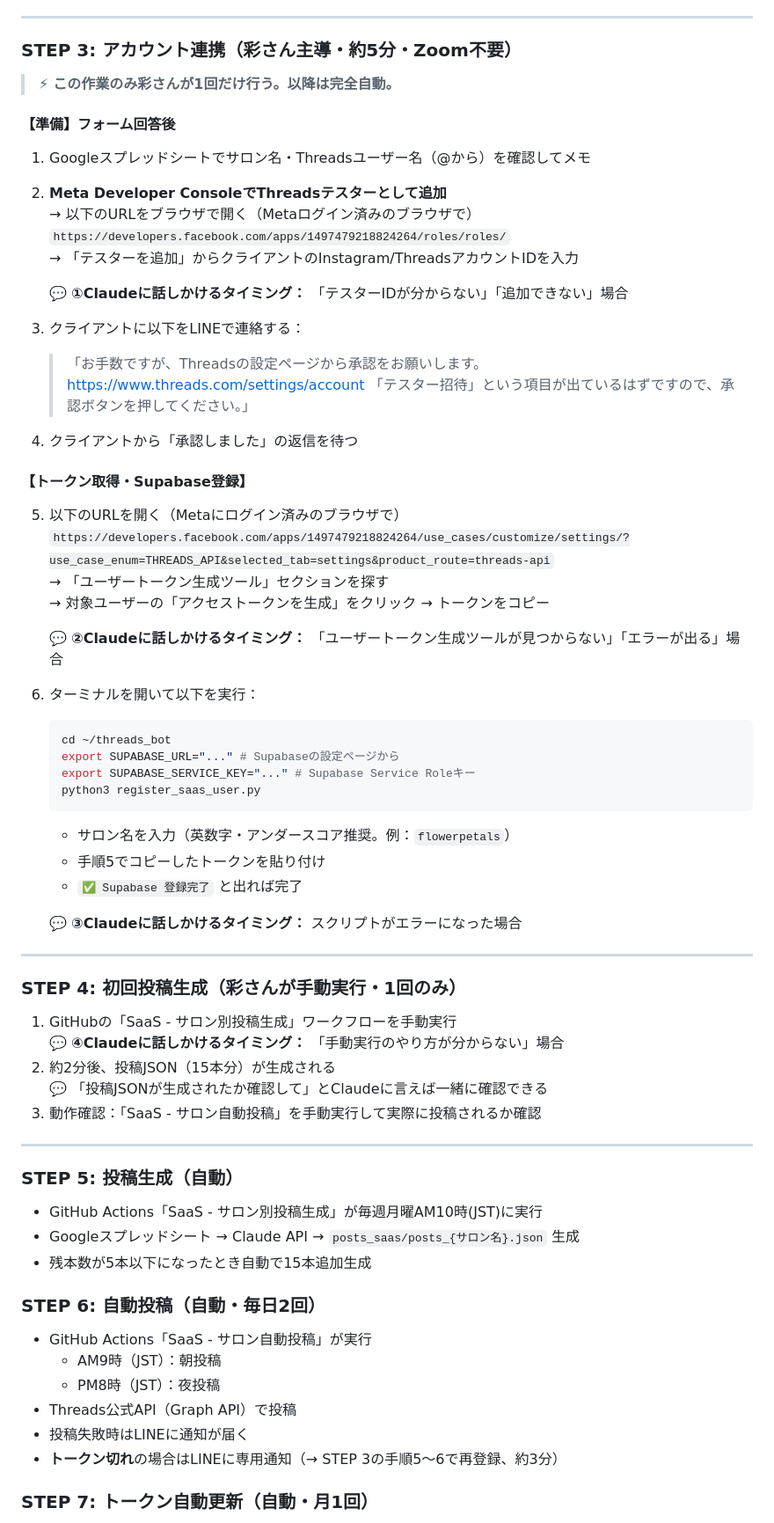
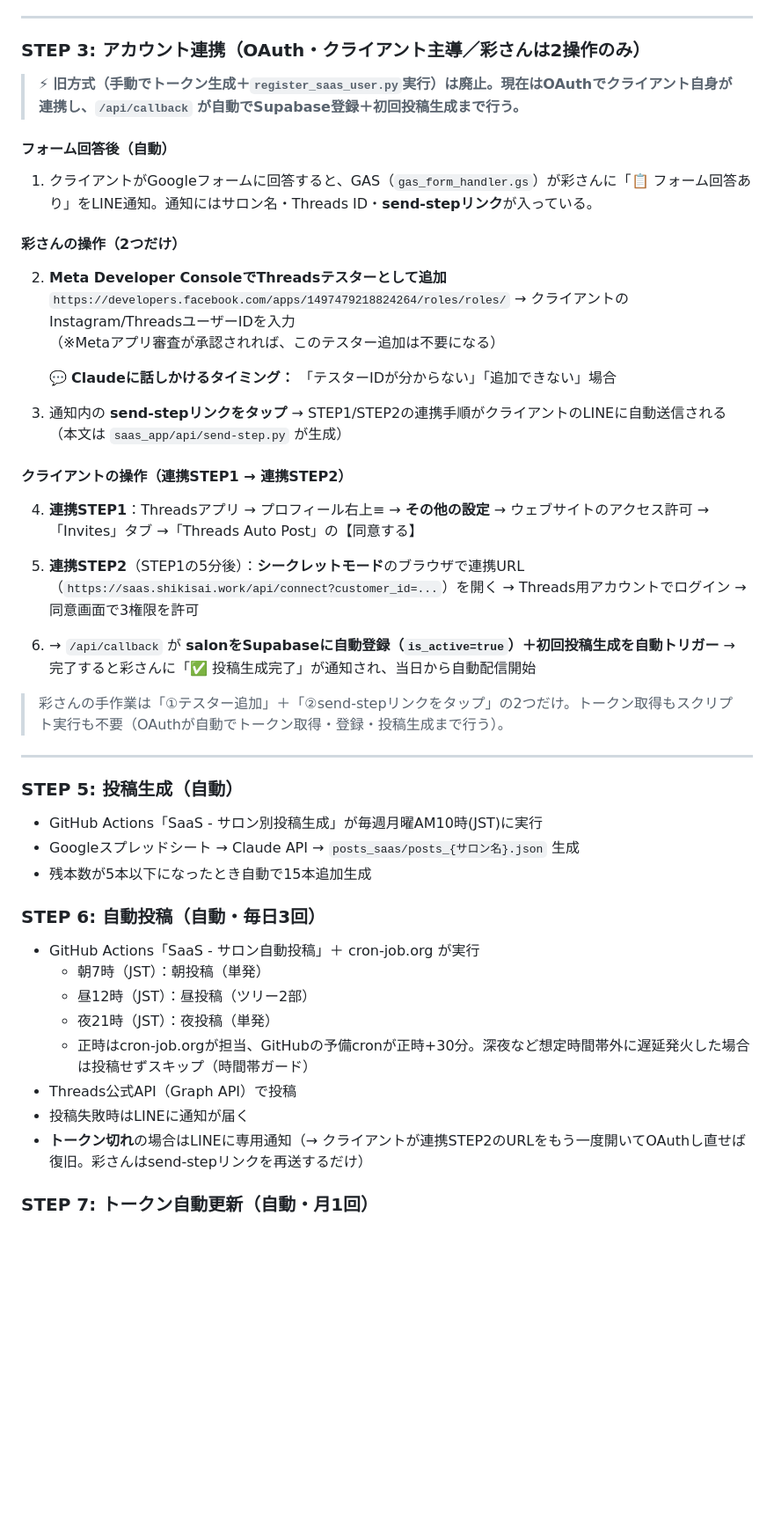
Before and after one commit to AyaKuroki929/threads-bot, a Markdown page: SAAS_SPEC.md, the part around one of its changes. Shown at 88% size. Rendered like a GitHub page; blank space fills up the shorter version.

Commit message:
SAAS_SPEC: 現状に合わせ全面更新(OAuth連携フロー・1日3回投稿7/12/21時・彩さんの作業2操作・STEP1パス訂正)
Co-Authored-By: Claude Opus 4.8 <noreply@anthropic.com>

````diff
--- a/SAAS_SPEC.md
+++ b/SAAS_SPEC.md
@@ -43,61 +45,34 @@
 
 ---
 
-### STEP 3: アカウント連携（彩さん主導・約5分・Zoom不要）
+### STEP 3: アカウント連携（OAuth・クライアント主導／彩さんは2操作のみ）
 
-> ⚡ **この作業のみ彩さんが1回だけ行う。以降は完全自動。**
+> ⚡ **旧方式（手動でトークン生成＋`register_saas_user.py`実行）は廃止。現在はOAuthでクライアント自身が連携し、`/api/callback` が自動でSupabase登録＋初回投稿生成まで行う。**
 
-#### 【準備】フォーム回答後
+#### フォーム回答後（自動）
 
-1. Googleスプレッドシートでサロン名・Threadsユーザー名（@から）を確認してメモ
+1. クライアントがGoogleフォームに回答すると、GAS（`gas_form_handler.gs`）が彩さんに「📋 フォーム回答あり」をLINE通知。通知にはサロン名・Threads ID・**send-stepリンク**が入っている。
+
+#### 彩さんの操作（2つだけ）
 
 2. **Meta Developer ConsoleでThreadsテスターとして追加**
-   → 以下のURLをブラウザで開く（Metaログイン済みのブラウザで）
    `https://developers.facebook.com/apps/1497479218824264/roles/roles/`
-   → 「テスターを追加」からクライアントのInstagram/ThreadsアカウントIDを入力
+   → クライアントのInstagram/ThreadsユーザーIDを入力
+   （※Metaアプリ審査が承認されれば、このテスター追加は不要になる）
 
-   💬 **①Claudeに話しかけるタイミング：** 「テスターIDが分からない」「追加できない」場合
+   💬 **Claudeに話しかけるタイミング：** 「テスターIDが分からない」「追加できない」場合
 
-3. クライアントに以下をLINEで連絡する：
-   > 「お手数ですが、Threadsの設定ページから承認をお願いします。
-   > https://www.threads.com/settings/account
-   > 「テスター招待」という項目が出ているはずですので、承認ボタンを押してください。」
+3. 通知内の **send-stepリンクをタップ** → STEP1/STEP2の連携手順がクライアントのLINEに自動送信される（本文は `saas_app/api/send-step.py` が生成）
 
-4. クライアントから「承認しました」の返信を待つ
+#### クライアントの操作（連携STEP1 → 連携STEP2）
 
-#### 【トークン取得・Supabase登録】
+4. **連携STEP1**：Threadsアプリ → プロフィール右上≡ → **その他の設定** → ウェブサイトのアクセス許可 →「Invites」タブ →「Threads Auto Post」の【同意する】
 
-5. 以下のURLを開く（Metaにログイン済みのブラウザで）
-   `https://developers.facebook.com/apps/1497479218824264/use_cases/customize/settings/?use_case_enum=THREADS_API&selected_tab=settings&product_route=threads-api`
-   → 「ユーザートークン生成ツール」セクションを探す
-   → 対象ユーザーの「アクセストークンを生成」をクリック → トークンをコピー
+5. **連携STEP2**（STEP1の5分後）：**シークレットモード**のブラウザで連携URL（`https://saas.shikisai.work/api/connect?customer_id=...`）を開く → Threads用アカウントでログイン → 同意画面で3権限を許可
 
-   💬 **②Claudeに話しかけるタイミング：** 「ユーザートークン生成ツールが見つからない」「エラーが出る」場合
+6. → `/api/callback` が **salonをSupabaseに自動登録（`is_active=true`）＋初回投稿生成を自動トリガー** → 完了すると彩さんに「✅ 投稿生成完了」が通知され、当日から自動配信開始
 
-6. ターミナルを開いて以下を実行：
-
-   ```bash
-   cd ~/threads_bot
-   export SUPABASE_URL="..." # Supabaseの設定ページから
-   export SUPABASE_SERVICE_KEY="..." # Supabase Service Roleキー
-   python3 register_saas_user.py
-   ```
-
-   - サロン名を入力（英数字・アンダースコア推奨。例：`flowerpetals`）
-   - 手順5でコピーしたトークンを貼り付け
-   - `✅ Supabase 登録完了` と出れば完了
-
-   💬 **③Claudeに話しかけるタイミング：** スクリプトがエラーになった場合
-
----
-
-### STEP 4: 初回投稿生成（彩さんが手動実行・1回のみ）
-
-1. GitHubの「SaaS - サロン別投稿生成」ワークフローを手動実行
-   💬 **④Claudeに話しかけるタイミング：** 「手動実行のやり方が分からない」場合
-2. 約2分後、投稿JSON（15本分）が生成される
-   💬 「投稿JSONが生成されたか確認して」とClaudeに言えば一緒に確認できる
-3. 動作確認：「SaaS - サロン自動投稿」を手動実行して実際に投稿されるか確認
+> 彩さんの手作業は「①テスター追加」＋「②send-stepリンクをタップ」の2つだけ。トークン取得もスクリプト実行も不要（OAuthが自動でトークン取得・登録・投稿生成まで行う）。
 
 ---
 
@@ -107,14 +82,16 @@
 - Googleスプレッドシート → Claude API → `posts_saas/posts_{サロン名}.json` 生成
 - 残本数が5本以下になったとき自動で15本追加生成
 
-### STEP 6: 自動投稿（自動・毎日2回）
+### STEP 6: 自動投稿（自動・毎日3回）
 
-- GitHub Actions「SaaS - サロン自動投稿」が実行
-  - AM9時（JST）：朝投稿
-  - PM8時（JST）：夜投稿
+- GitHub Actions「SaaS - サロン自動投稿」＋ cron-job.org が実行
+  - 朝7時（JST）：朝投稿（単発）
+  - 昼12時（JST）：昼投稿（ツリー2部）
+  - 夜21時（JST）：夜投稿（単発）
+  - 正時はcron-job.orgが担当、GitHubの予備cronが正時+30分。深夜など想定時間帯外に遅延発火した場合は投稿せずスキップ（時間帯ガード）
 - Threads公式API（Graph API）で投稿
 - 投稿失敗時はLINEに通知が届く
-- **トークン切れ**の場合はLINEに専用通知（→ STEP 3の手順5〜6で再登録、約3分）
+- **トークン切れ**の場合はLINEに専用通知（→ クライアントが連携STEP2のURLをもう一度開いてOAuthし直せば復旧。彩さんはsend-stepリンクを再送するだけ）
 
 ### STEP 7: トークン自動更新（自動・月1回）
 
````
Also changed, not shown: other parts of SAAS_SPEC.md (+9 -6 lines).
